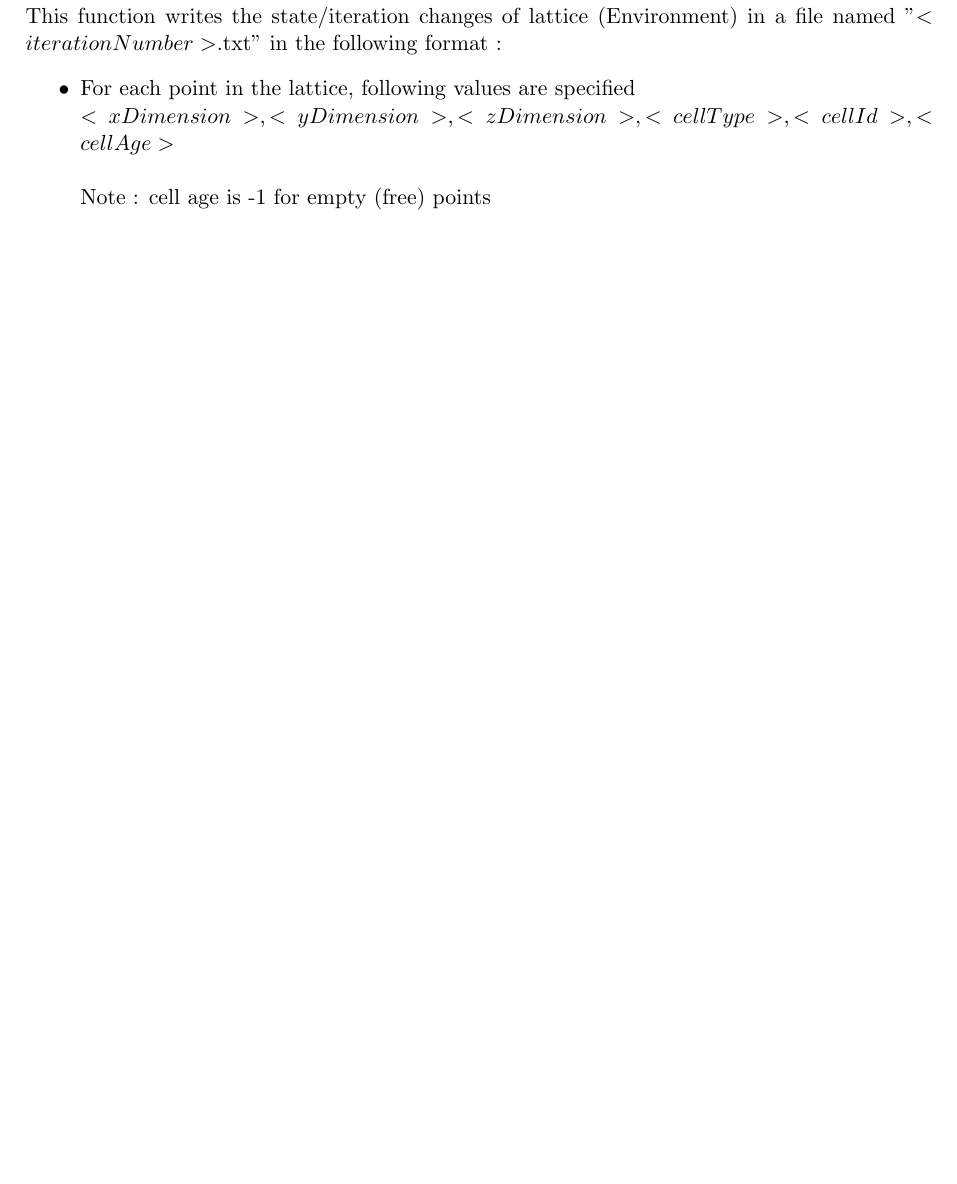
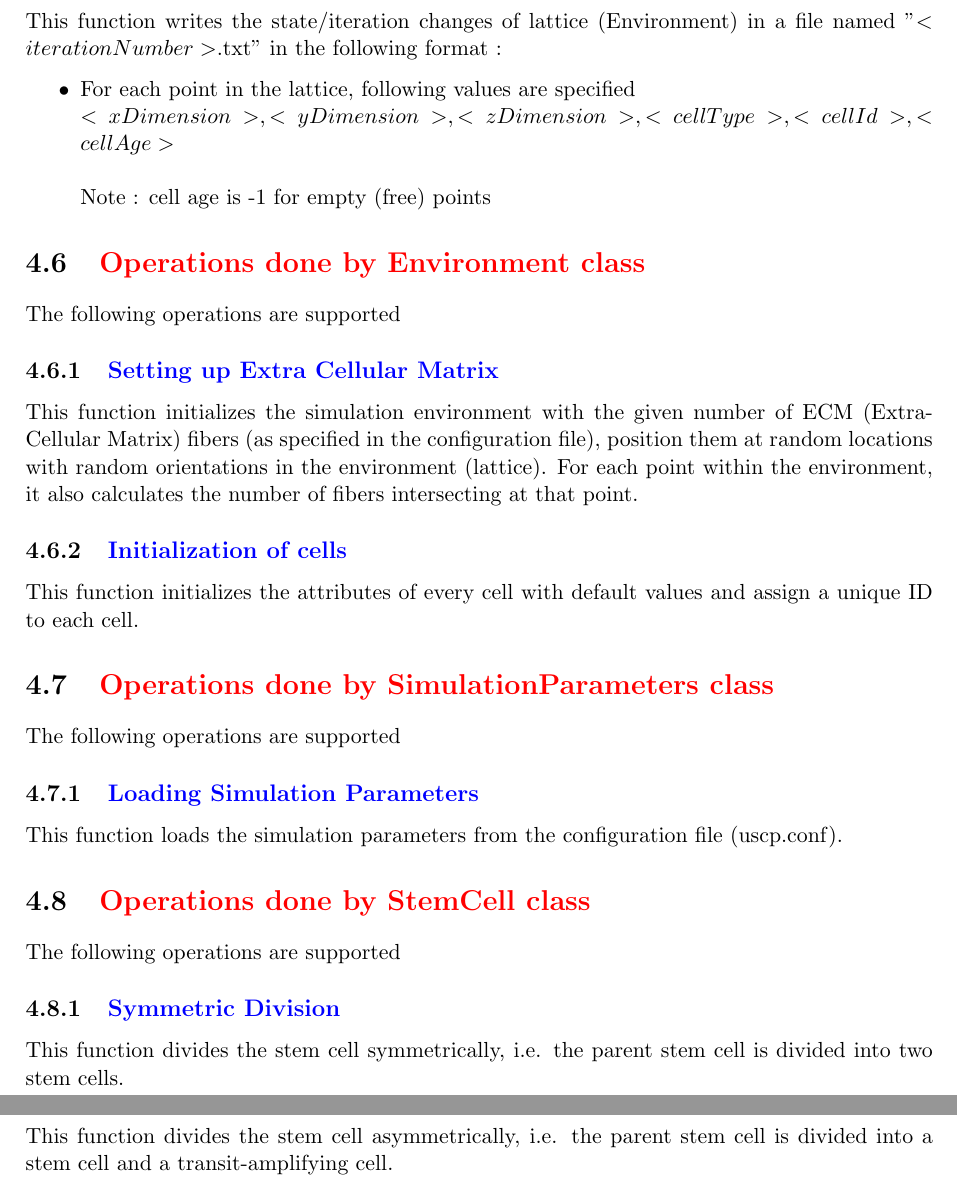
Before and after one commit to abhaymittal/Model-Stem-Cells, a LaTeX thesis (docs/tex/StemCells.tex): part of page 7 of 12 before the commit and two parts of pages 7 and 8 of 13 after it, the two joined at a grey line, cut so that both start at the same text, the shorter picture padded with empty space. Compiled offline with pdfLaTeX.

Commit message:
StemCells.tex => Updated Documentation and class diagram

```diff
--- a/docs/tex/StemCells.tex
+++ b/docs/tex/StemCells.tex
@@ -174,6 +182,26 @@ Following are the various levels of signal processing :
     $<x Dimension>,<y Dimension>,<z Dimension>,<cell Type>,<cell Id>,<cell Age>$ \\ \\
     Note : cell age is -1 for empty (free) points
    \end{itemize}
+
+  \section{\color{red} Operations done by Environment class}
+  The following operations are supported
+  \subsection{\color{blue}Setting up Extra Cellular Matrix}
+  This function initializes the simulation environment with the given number of ECM (Extra-Cellular Matrix) fibers (as specified in the configuration file), position them at random locations with random orientations in the environment (lattice).
+  For each point within the environment, it also calculates the number of fibers intersecting at that point.
+  \subsection{\color{blue}Initialization of cells}
+  This function initializes the attributes of every cell with default values and assign a unique ID to each cell.
+
+  \section{\color{red} Operations done by SimulationParameters class}
+  The following operations are supported
+  \subsection{\color{blue}Loading Simulation Parameters}
+  This function loads the simulation parameters from the configuration file (uscp.conf).
+
+  \section{\color{red} Operations done by StemCell class}
+  The following operations are supported
+  \subsection{\color{blue}Symmetric Division}
+  This function divides the stem cell symmetrically, i.e. the parent stem cell is divided into two stem cells.
+  \subsection{\color{blue}Asymmetric Division}
+  This function divides the stem cell asymmetrically, i.e. the parent stem cell is divided into a stem cell and a transit-amplifying cell.
 
   \chapter{Implementation}
   \section{\color{red}Classes}
```
Also changed, not shown: docs/diag/classDiagram/class_diag.png, docs/tex/StemCells.tex (12 more changed lines), 1 other file.
